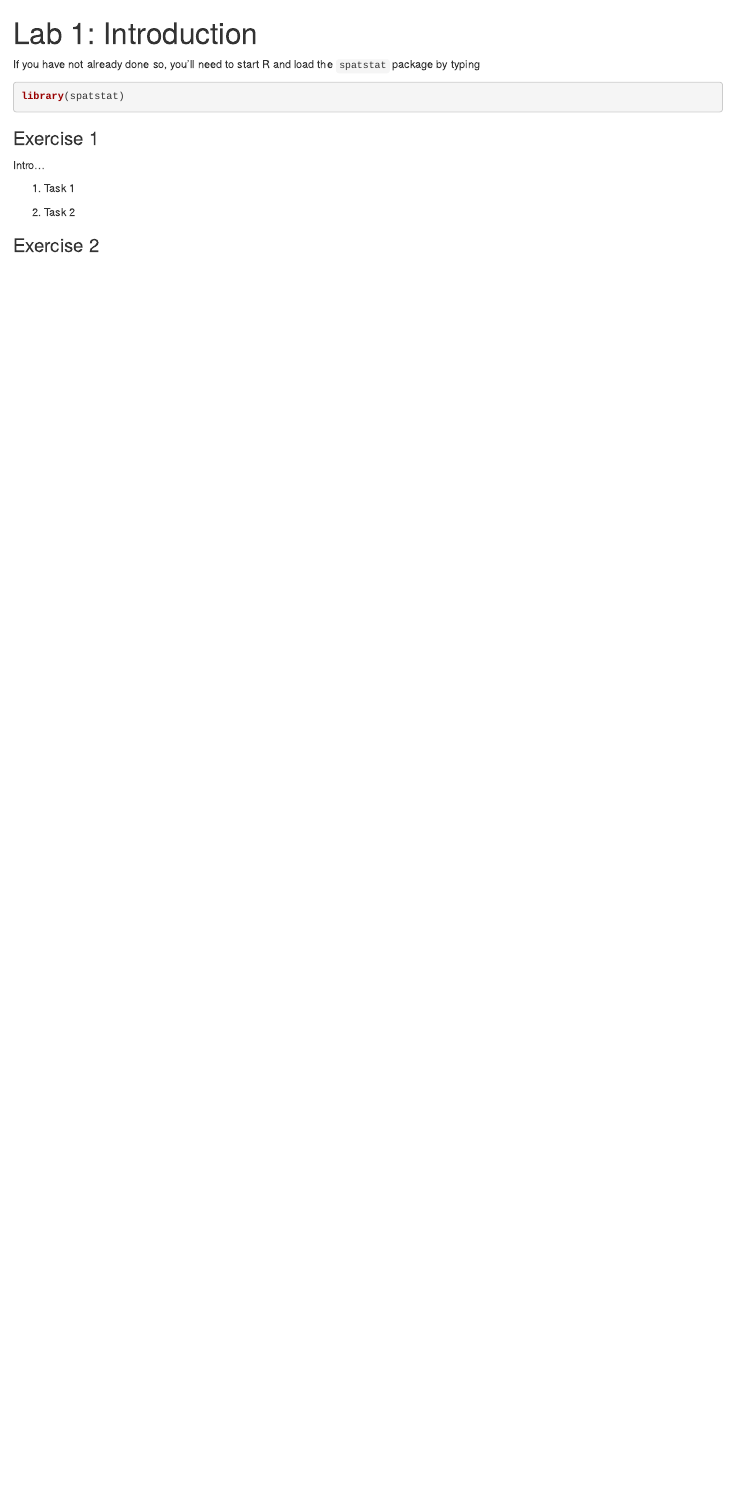
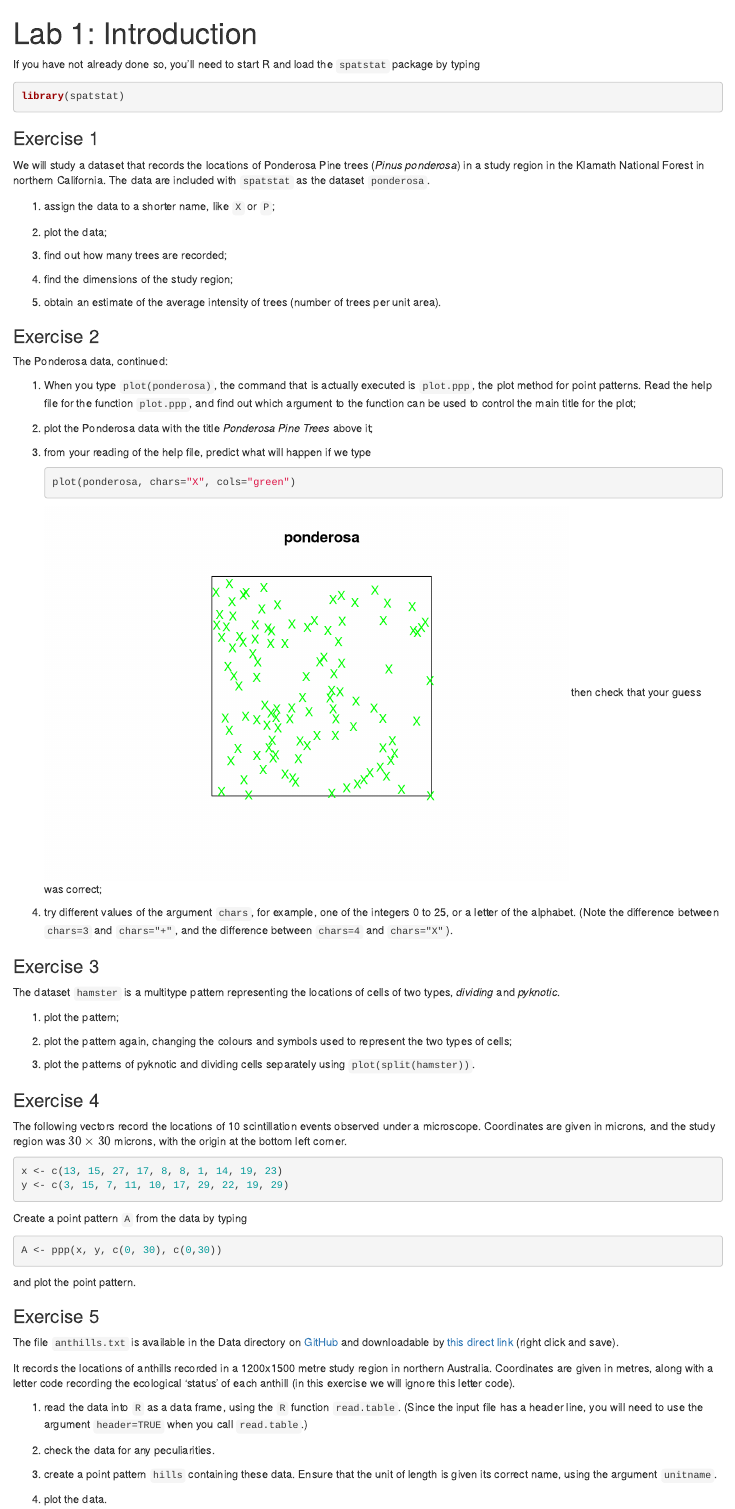
Before and after one commit to spatstat/OGH2021, an R Markdown document (labs/lab01.Rmd): the page in a window 1100 px wide, from its top. Rendered offline with R 4.5, knitr and Pandoc, with nearby package versions.

Commit message:
Cut-and-paste material into lab01

````diff
--- a/labs/lab01.Rmd
+++ b/labs/lab01.Rmd
@@ -15,11 +15,98 @@ library(spatstat)
 ```
 
 ### Exercise 1
+We will study a dataset that records the locations of Ponderosa Pine
+trees (_Pinus ponderosa_) in a study region in the
+Klamath National Forest in northern California. The data are
+included with `spatstat` as the dataset `ponderosa`.
 
-Intro...
+1.  assign the data to a shorter name, like `X` or `P`;
 
-1.  Task 1
+2.  plot the data;
 
-2.  Task 2
+3.  find out how many trees are recorded;
+
+4.  find the dimensions of the study region;
+
+5.  obtain an estimate of the average intensity of trees (number of
+    trees per unit area).
 
 ### Exercise 2
+
+The Ponderosa data, continued:
+
+1.  When you type `plot(ponderosa)`, the command that is
+    actually executed is `plot.ppp`, the plot method for
+    point patterns. Read the help file for the function
+    `plot.ppp`, and find out which argument to the
+    function can be used to control the main title for the plot;
+
+2.  plot the Ponderosa data with the title *Ponderosa Pine
+    Trees* above it;
+
+3.  from your reading of the help file, predict what will happen if
+    we type
+    ```{r}
+    plot(ponderosa, chars="X", cols="green")
+    ```
+    then check that your guess was correct;
+
+4.  try different values of the argument `chars`, for
+    example, one of the integers 0 to 25, or a letter of the
+    alphabet. (Note the difference between `chars=3` and
+    `chars="+"`, and the difference between `chars=4` and
+    `chars="X"`).
+
+### Exercise 3
+
+The dataset `hamster` is a multitype pattern representing
+the locations of cells of two types, *dividing* and *pyknotic*.
+
+1.  plot the pattern;
+
+2.  plot the pattern again, changing the colours and symbols
+    used to represent the two types of cells;
+
+3.  plot the patterns of pyknotic and dividing cells separately
+    using `plot(split(hamster))`.
+
+### Exercise 4
+
+The following vectors record the locations of 10 scintillation events
+observed under a microscope. Coordinates are given in microns, and
+the study region was $30 \times 30$ microns, with the origin at the
+bottom left corner.
+```r
+x <- c(13, 15, 27, 17, 8, 8, 1, 14, 19, 23)
+y <- c(3, 15, 7, 11, 10, 17, 29, 22, 19, 29)
+```
+Create a point pattern `A` from the data by typing
+```{r, eval=FALSE}
+A <- ppp(x, y, c(0, 30), c(0,30))
+```
+and plot the point pattern.
+
+### Exercise 5
+
+The file `anthills.txt` is available in the Data directory on
+[GitHub](https://github.com/spatstat/ECAS2019) and downloadable by
+[this direct link](https://raw.githubusercontent.com/spatstat/ECAS2019/master/Data/anthills.txt) (right click and save).
+
+It records the locations of anthills recorded in a
+1200x1500 metre study region in northern Australia.
+Coordinates are given in metres, along with a letter code recording
+the ecological ‘status’ of each anthill
+(in this exercise we will ignore this letter code).
+
+1.  read the data into `R` as a data frame, using the `R` function
+    `read.table`. (Since the input file has a header line, you
+    will need to use the argument `header=TRUE` when you call
+    `read.table`.)
+
+2.  check the data for any peculiarities.
+
+3.  create a point pattern `hills` containing these data.
+    Ensure that the unit of length is given its correct name,
+    using the argument `unitname`.
+
+4.  plot the data.
````
Also changed, not shown: docs/labs/lab01.md, docs/notes/notes02.md, 19 other files.
